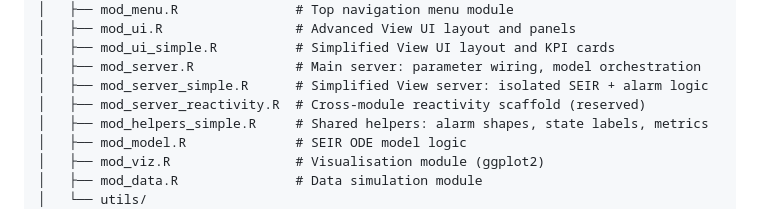
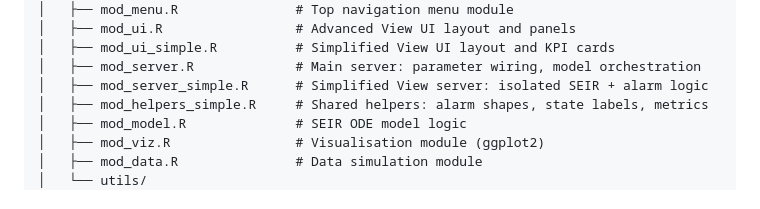
Before and after one commit to XtnPaez/bowie, a Markdown page: docs/implementation_guide.md, the part around the change. GitHub-like rendering.

Commit message:
Update implementation_guide

```diff
--- a/docs/implementation_guide.md
+++ b/docs/implementation_guide.md
@@ -113,7 +113,6 @@ bowie/
 │   ├── mod_ui_simple.R          # Simplified View UI layout and KPI cards
 │   ├── mod_server.R             # Main server: parameter wiring, model orchestration
 │   ├── mod_server_simple.R      # Simplified View server: isolated SEIR + alarm logic
-│   ├── mod_server_reactivity.R  # Cross-module reactivity scaffold (reserved)
 │   ├── mod_helpers_simple.R     # Shared helpers: alarm shapes, state labels, metrics
 │   ├── mod_model.R              # SEIR ODE model logic
 │   ├── mod_viz.R                # Visualisation module (ggplot2)
```
